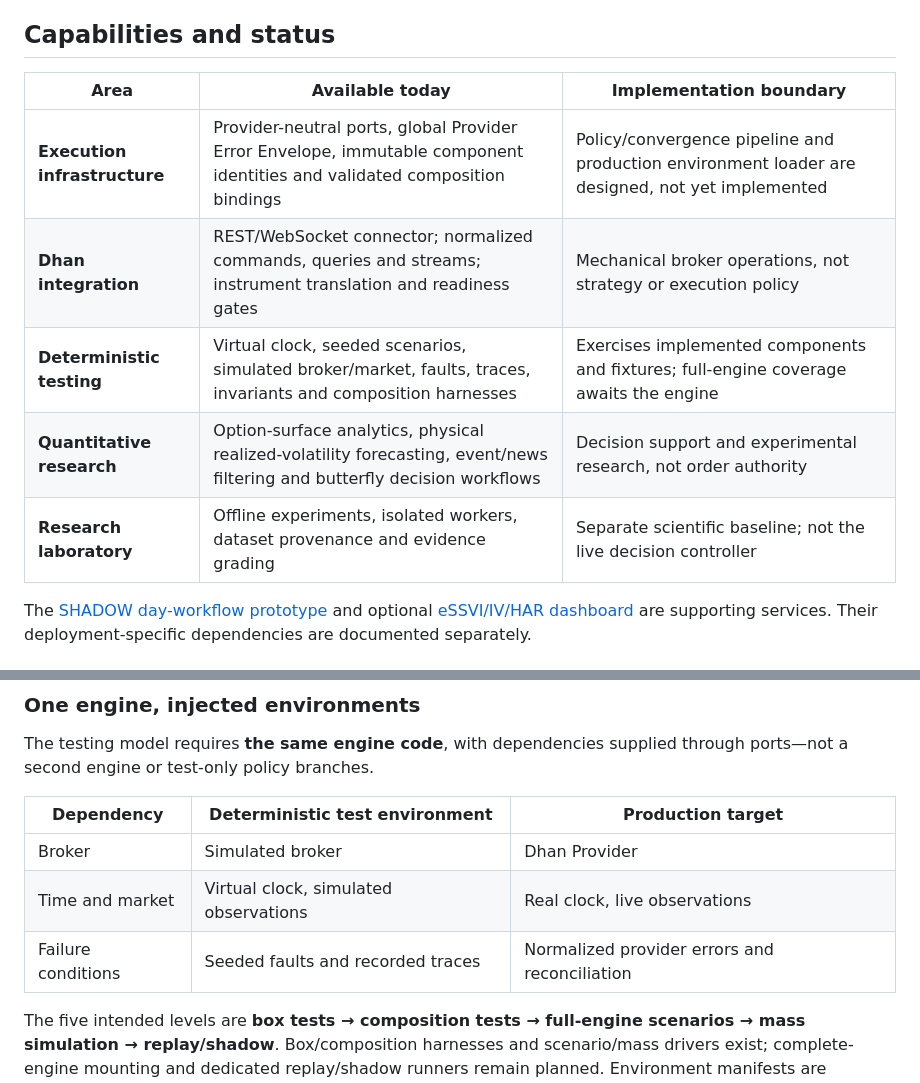
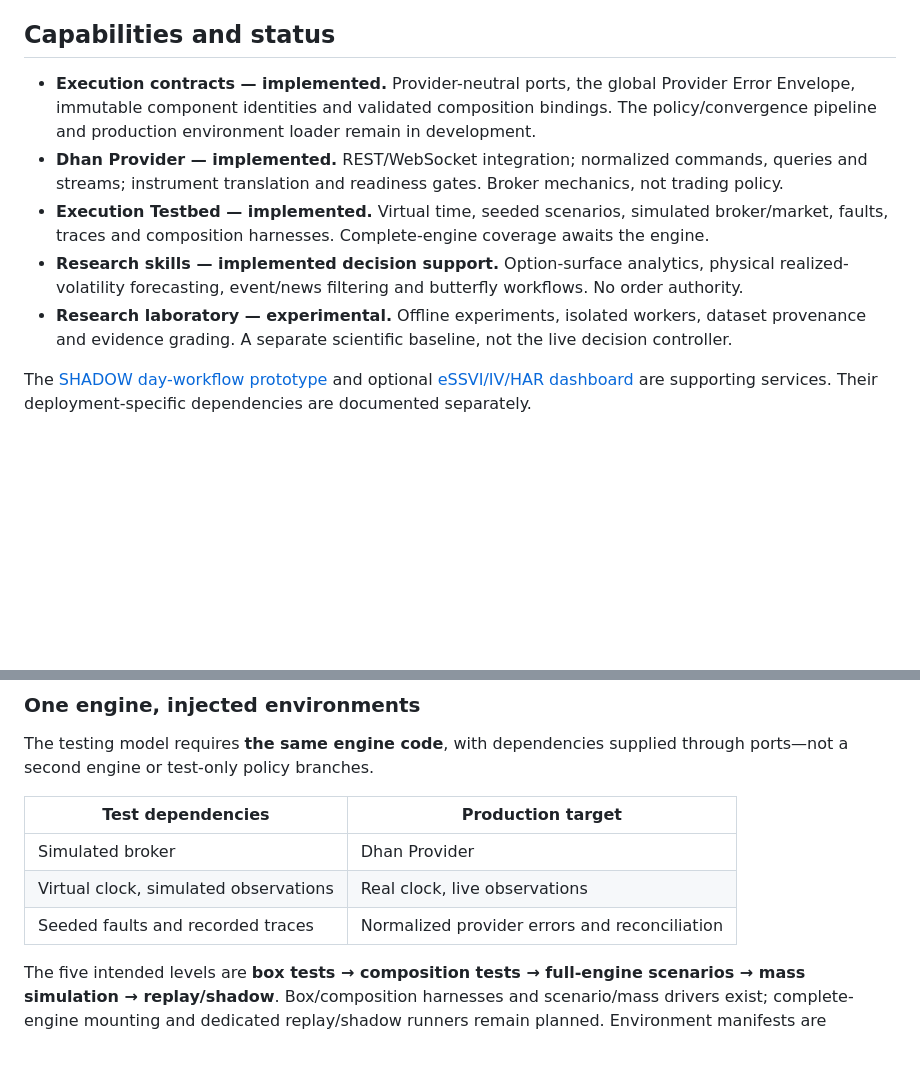
Before and after one commit to ayyararyan/volarb, a Markdown page: README.md, 2 parts joined by grey strips. GitHub-like rendering; blank space fills up the shorter version.

```diff
--- a/README.md
+++ b/README.md
@@ -19,13 +19,11 @@ Volarb brings Indian index-option research and strategy workflows together with
 
 ## Capabilities and status
 
-| Area | Available today | Implementation boundary |
-|---|---|---|
-| **Execution infrastructure** | Provider-neutral ports, global Provider Error Envelope, immutable component identities and validated composition bindings | Policy/convergence pipeline and production environment loader are designed, not yet implemented |
-| **Dhan integration** | REST/WebSocket connector; normalized commands, queries and streams; instrument translation and readiness gates | Mechanical broker operations, not strategy or execution policy |
-| **Deterministic testing** | Virtual clock, seeded scenarios, simulated broker/market, faults, traces, invariants and composition harnesses | Exercises implemented components and fixtures; full-engine coverage awaits the engine |
-| **Quantitative research** | Option-surface analytics, physical realized-volatility forecasting, event/news filtering and butterfly decision workflows | Decision support and experimental research, not order authority |
-| **Research laboratory** | Offline experiments, isolated workers, dataset provenance and evidence grading | Separate scientific baseline; not the live decision controller |
+- **Execution contracts — implemented.** Provider-neutral ports, the global Provider Error Envelope, immutable component identities and validated composition bindings. The policy/convergence pipeline and production environment loader remain in development.
+- **Dhan Provider — implemented.** REST/WebSocket integration; normalized commands, queries and streams; instrument translation and readiness gates. Broker mechanics, not trading policy.
+- **Execution Testbed — implemented.** Virtual time, seeded scenarios, simulated broker/market, faults, traces and composition harnesses. Complete-engine coverage awaits the engine.
+- **Research skills — implemented decision support.** Option-surface analytics, physical realized-volatility forecasting, event/news filtering and butterfly workflows. No order authority.
+- **Research laboratory — experimental.** Offline experiments, isolated workers, dataset provenance and evidence grading. A separate scientific baseline, not the live decision controller.
 
 The [SHADOW day-workflow prototype](services/day-workflow/README.md) and optional [eSSVI/IV/HAR dashboard](services/essvi-dashboard/README.md) are supporting services. Their deployment-specific dependencies are documented separately.
 
@@ -50,11 +48,11 @@ See the [architecture index](architecture/README.md) for identities and composit
 
 The testing model requires **the same engine code**, with dependencies supplied through ports—not a second engine or test-only policy branches.
 
-| Dependency | Deterministic test environment | Production target |
-|---|---|---|
-| Broker | Simulated broker | Dhan Provider |
-| Time and market | Virtual clock, simulated observations | Real clock, live observations |
-| Failure conditions | Seeded faults and recorded traces | Normalized provider errors and reconciliation |
+| Test dependencies | Production target |
+|---|---|
+| Simulated broker | Dhan Provider |
+| Virtual clock, simulated observations | Real clock, live observations |
+| Seeded faults and recorded traces | Normalized provider errors and reconciliation |
 
 The five intended levels are **box tests → composition tests → full-engine scenarios → mass simulation → replay/shadow**. Box/composition harnesses and scenario/mass drivers exist; complete-engine mounting and dedicated replay/shadow runners remain planned. Environment manifests are declarations, not an executable loader.
 
```
Also changed, not shown: other parts of README.md (+10 -10 lines).
